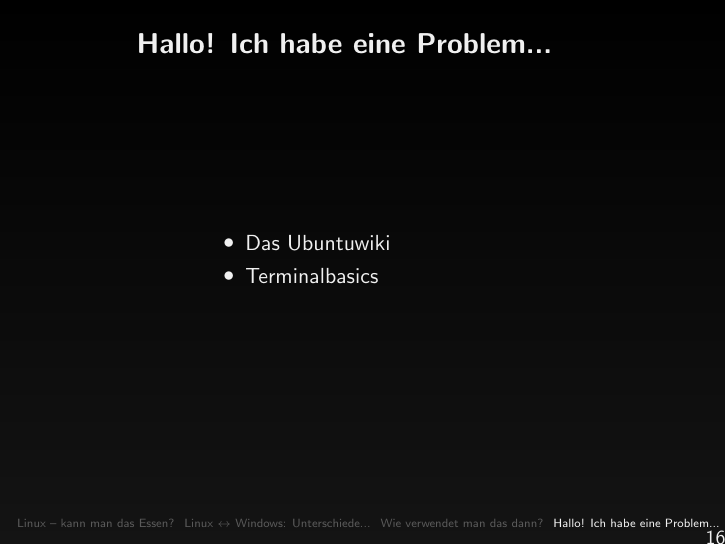
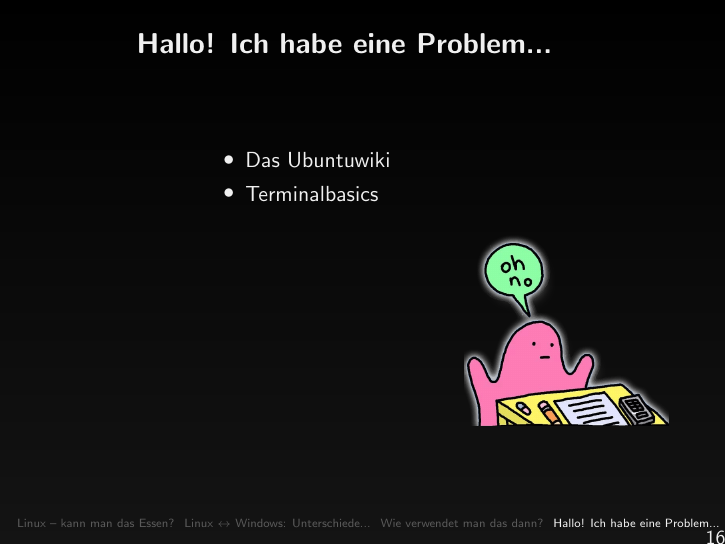
Before and after one commit to BenK3nobi/Introduction_To_Linux, LaTeX slides (main.tex): page 16 of 18. Compiled offline with pdfLaTeX.

Commit message:
Introduced a cartoon for Help.

```diff
--- a/main.tex
+++ b/main.tex
@@ -202,6 +202,7 @@
         		    \end{itemize}
         		\end{minipage}%
     		\end{center}
+    		\hfill \includegraphics[scale=0.2]{bilder/ohno.png}
     	\end{frame}
 
         \subsection{Ubuntuwiki}
```
Also changed, not shown: bilder/ohno.png (added).
